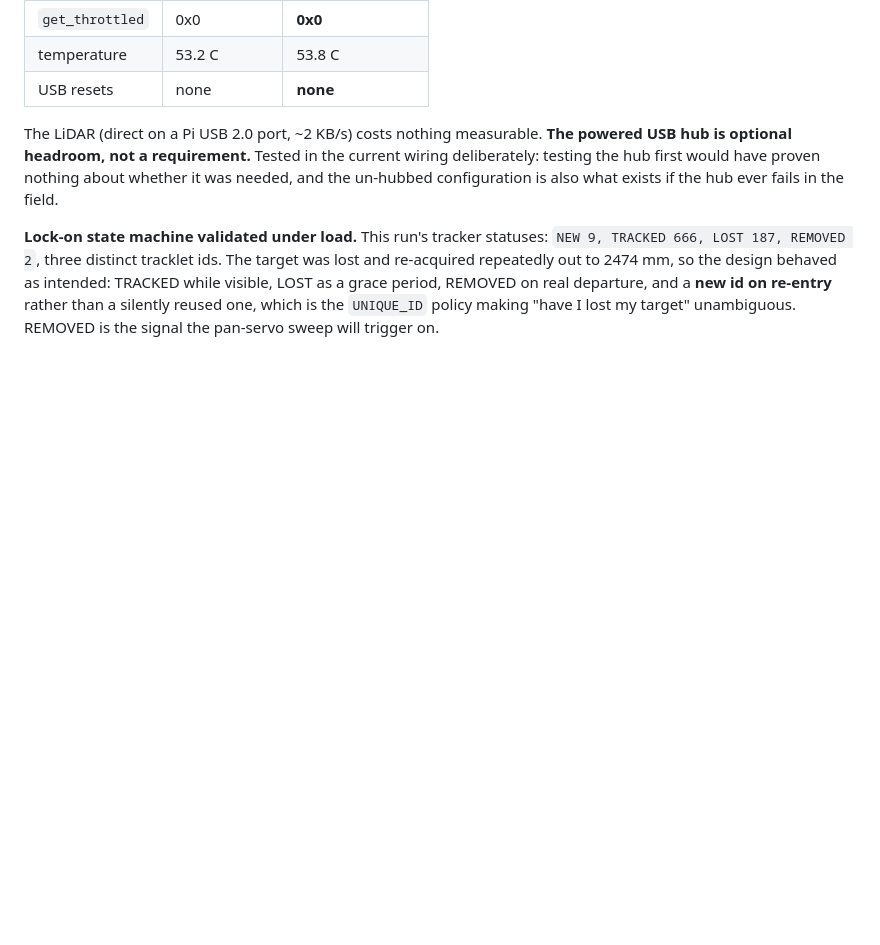
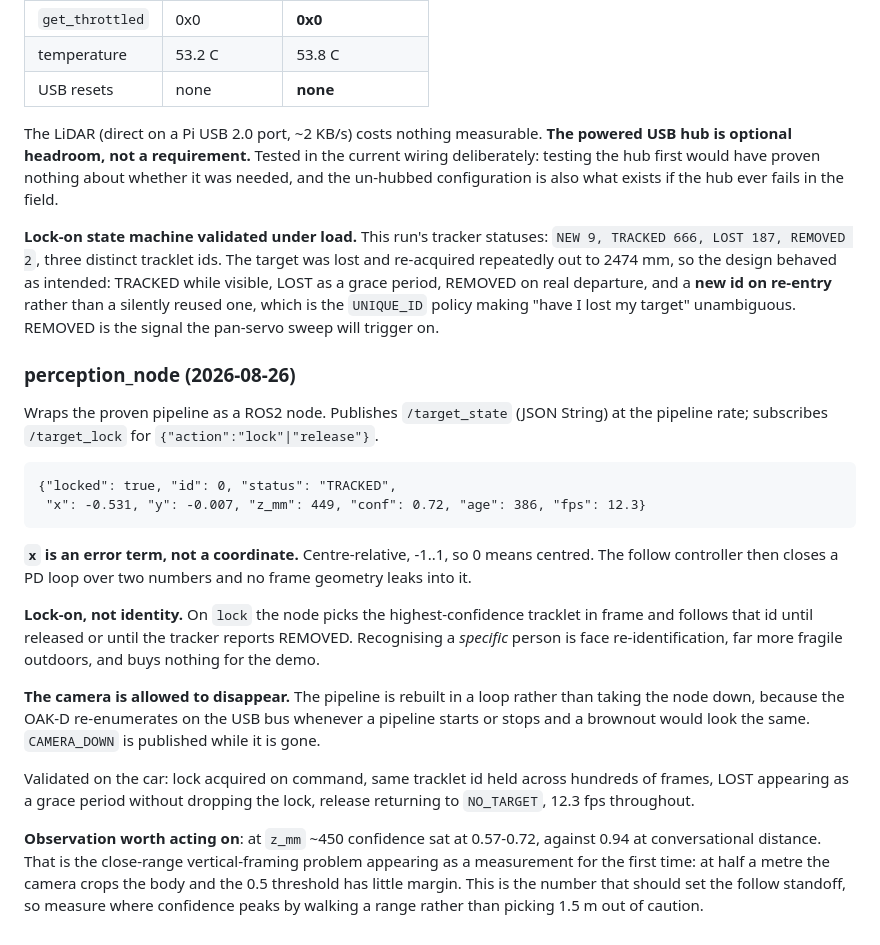
Before and after one commit to TheDjabra/doggobot, a Markdown page: build_log.md, the part around the change. Rendered like a GitHub page; blank space fills up the shorter version.

Commit message:
build log: perception_node validated on the car

```diff
--- a/build_log.md
+++ b/build_log.md
@@ -341,3 +341,32 @@ re-acquired repeatedly out to 2474 mm, so the design behaved as intended: TRACKE
 LOST as a grace period, REMOVED on real departure, and a **new id on re-entry** rather than a
 silently reused one, which is the `UNIQUE_ID` policy making "have I lost my target"
 unambiguous. REMOVED is the signal the pan-servo sweep will trigger on.
+
+### perception_node (2026-08-26)
+
+Wraps the proven pipeline as a ROS2 node. Publishes `/target_state` (JSON String) at the
+pipeline rate; subscribes `/target_lock` for `{"action":"lock"|"release"}`.
+
+    {"locked": true, "id": 0, "status": "TRACKED",
+     "x": -0.531, "y": -0.007, "z_mm": 449, "conf": 0.72, "age": 386, "fps": 12.3}
+
+**`x` is an error term, not a coordinate.** Centre-relative, -1..1, so 0 means centred. The
+follow controller then closes a PD loop over two numbers and no frame geometry leaks into it.
+
+**Lock-on, not identity.** On `lock` the node picks the highest-confidence tracklet in frame and
+follows that id until released or until the tracker reports REMOVED. Recognising a *specific*
+person is face re-identification, far more fragile outdoors, and buys nothing for the demo.
+
+**The camera is allowed to disappear.** The pipeline is rebuilt in a loop rather than taking the
+node down, because the OAK-D re-enumerates on the USB bus whenever a pipeline starts or stops
+and a brownout would look the same. `CAMERA_DOWN` is published while it is gone.
+
+Validated on the car: lock acquired on command, same tracklet id held across hundreds of frames,
+LOST appearing as a grace period without dropping the lock, release returning to `NO_TARGET`,
+12.3 fps throughout.
+
+**Observation worth acting on**: at `z_mm` ~450 confidence sat at 0.57-0.72, against 0.94 at
+conversational distance. That is the close-range vertical-framing problem appearing as a
+measurement for the first time: at half a metre the camera crops the body and the 0.5 threshold
+has little margin. This is the number that should set the follow standoff, so measure where
+confidence peaks by walking a range rather than picking 1.5 m out of caution.
```
